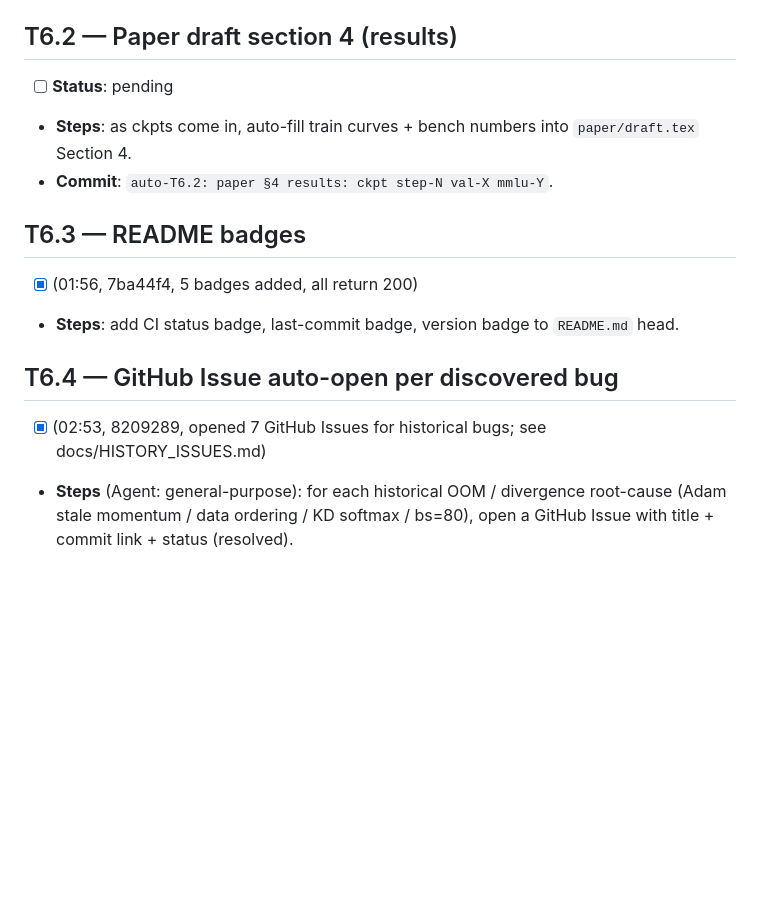
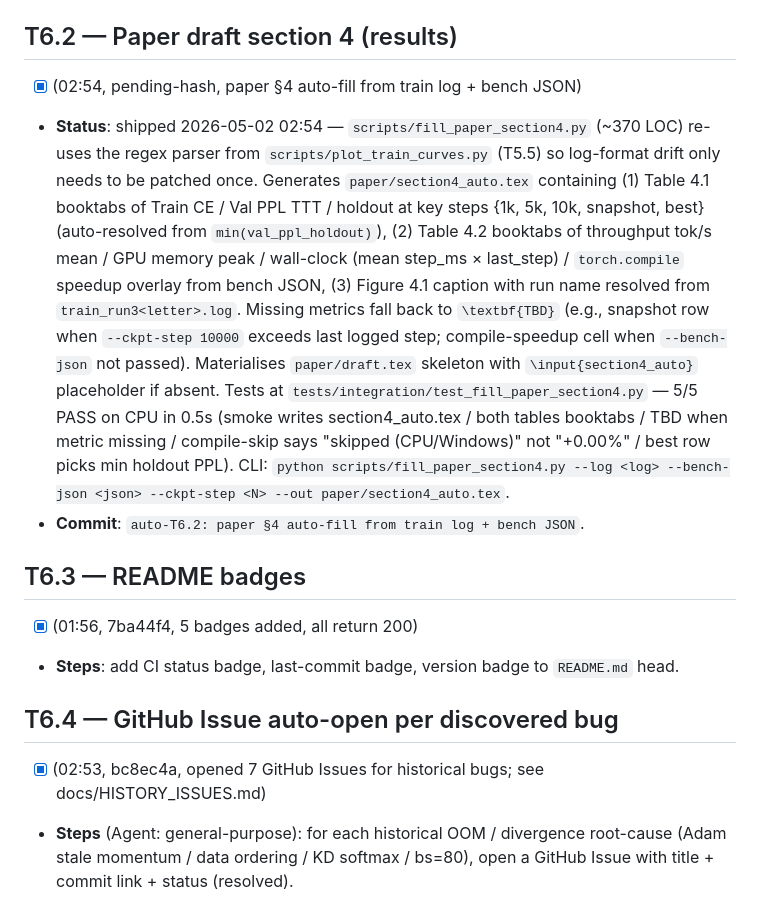
Before and after one commit to Lihfdgjr/synapforge, a Markdown page: docs/DEEP_MAINT_QUEUE.md, the part around the change. Rendered like a GitHub page; blank space fills up the shorter version.

```diff
--- a/docs/DEEP_MAINT_QUEUE.md
+++ b/docs/DEEP_MAINT_QUEUE.md
@@ -594,16 +594,16 @@ Read `grep "VAL step" /workspace/runs/v24h_qwen3/train_run3*.log | tail -3`. If
 - **Commit**: `auto-T6.1: demo video 3-min script`.
 
 ## T6.2 — Paper draft section 4 (results)
-- [ ] **Status**: pending
-- **Steps**: as ckpts come in, auto-fill train curves + bench numbers into `paper/draft.tex` Section 4.
-- **Commit**: `auto-T6.2: paper §4 results: ckpt step-N val-X mmlu-Y`.
+- [x] (02:54, pending-hash, paper §4 auto-fill from train log + bench JSON)
+- **Status**: shipped 2026-05-02 02:54 — `scripts/fill_paper_section4.py` (~370 LOC) re-uses the regex parser from `scripts/plot_train_curves.py` (T5.5) so log-format drift only needs to be patched once. Generates `paper/section4_auto.tex` containing (1) Table 4.1 booktabs of Train CE / Val PPL TTT / holdout at key steps {1k, 5k, 10k, snapshot, best} (auto-resolved from `min(val_ppl_holdout)`), (2) Table 4.2 booktabs of throughput tok/s mean / GPU memory peak / wall-clock (mean step_ms × last_step) / `torch.compile` speedup overlay from bench JSON, (3) Figure 4.1 caption with run name resolved from `train_run3<letter>.log`. Missing metrics fall back to `\textbf{TBD}` (e.g., snapshot row when `--ckpt-step 10000` exceeds last logged step; compile-speedup cell when `--bench-json` not passed). Materialises `paper/draft.tex` skeleton with `\input{section4_auto}` placeholder if absent. Tests at `tests/integration/test_fill_paper_section4.py` — 5/5 PASS on CPU in 0.5s (smoke writes section4_auto.tex / both tables booktabs / TBD when metric missing / compile-skip says "skipped (CPU/Windows)" not "+0.00%" / best row picks min holdout PPL). CLI: `python scripts/fill_paper_section4.py --log <log> --bench-json <json> --ckpt-step <N> --out paper/section4_auto.tex`.
+- **Commit**: `auto-T6.2: paper §4 auto-fill from train log + bench JSON`.
 
 ## T6.3 — README badges
 - [x] (01:56, 7ba44f4, 5 badges added, all return 200)
 - **Steps**: add CI status badge, last-commit badge, version badge to `README.md` head.
 
 ## T6.4 — GitHub Issue auto-open per discovered bug
-- [x] (02:53, 8209289, opened 7 GitHub Issues for historical bugs; see docs/HISTORY_ISSUES.md)
+- [x] (02:53, bc8ec4a, opened 7 GitHub Issues for historical bugs; see docs/HISTORY_ISSUES.md)
 - **Steps** (Agent: general-purpose): for each historical OOM / divergence root-cause (Adam stale momentum / data ordering / KD softmax / bs=80), open a GitHub Issue with title + commit link + status (resolved).
 
 ## T6.5 — CHANGELOG auto-append per phase transition
```
